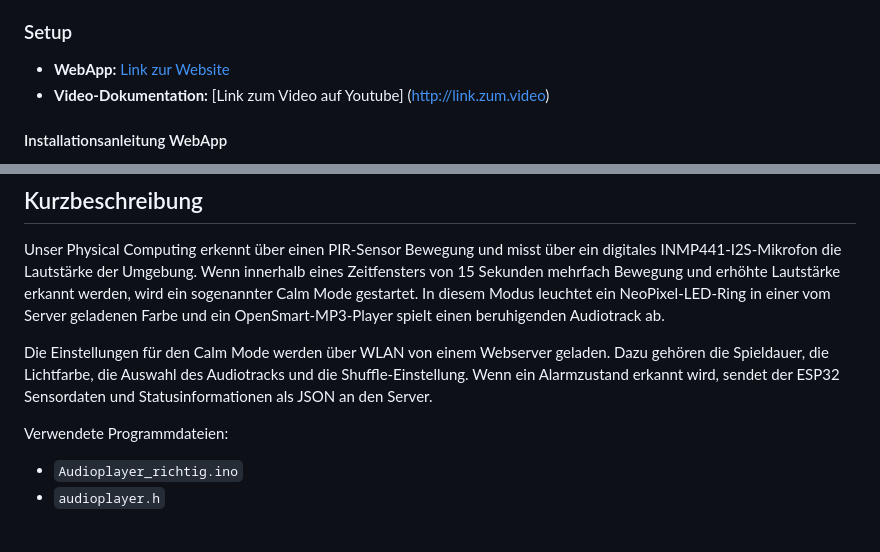
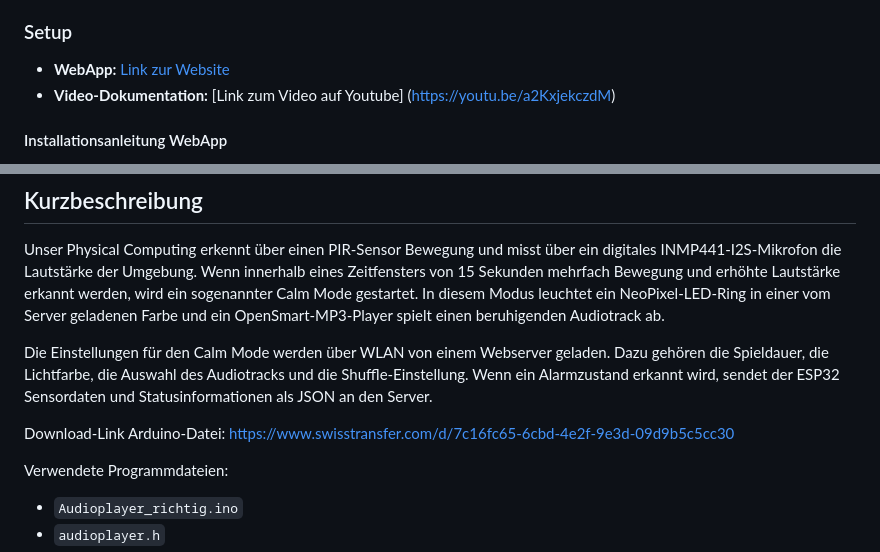
Before and after one commit to vanessalii/IM4_2026, a Markdown page: README.md, 2 parts joined by grey strips. Drawn GitHub-style; blank space fills up the shorter version.

```diff
--- a/README.md
+++ b/README.md
@@ -51,7 +51,7 @@ Für die WebApp wurden insbesondere Registrierung, Login, Home-Ansicht, Profil,
 
 ### Setup
 * **WebApp:** [Link zur Website]( https://im4.vanessa-oberhaensli.ch/login.html)
-* **Video-Dokumentation:** [Link zum Video auf Youtube] (http://link.zum.video)
+* **Video-Dokumentation:** [Link zum Video auf Youtube] (https://youtu.be/a2KxjekczdM)
 
 #### Installationsanleitung WebApp
 
@@ -84,6 +84,8 @@ Für die WebApp ist vor allem wichtig, dass das physische Artefakt eine gültige
 Unser Physical Computing erkennt über einen PIR-Sensor Bewegung und misst über ein digitales INMP441-I2S-Mikrofon die Lautstärke der Umgebung. Wenn innerhalb eines Zeitfensters von 15 Sekunden mehrfach Bewegung und erhöhte Lautstärke erkannt werden, wird ein sogenannter Calm Mode gestartet. In diesem Modus leuchtet ein NeoPixel-LED-Ring in einer vom Server geladenen Farbe und ein OpenSmart-MP3-Player spielt einen beruhigenden Audiotrack ab.
 
 Die Einstellungen für den Calm Mode werden über WLAN von einem Webserver geladen. Dazu gehören die Spieldauer, die Lichtfarbe, die Auswahl des Audiotracks und die Shuffle-Einstellung. Wenn ein Alarmzustand erkannt wird, sendet der ESP32 Sensordaten und Statusinformationen als JSON an den Server.
+
+Download-Link Arduino-Datei: https://www.swisstransfer.com/d/7c16fc65-6cbd-4e2f-9e3d-09d9b5c5cc30
 
 Verwendete Programmdateien:
 
```
